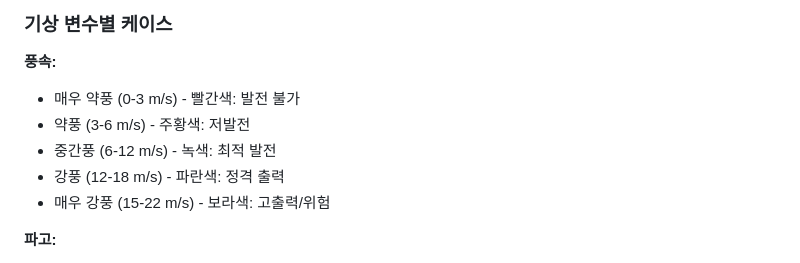
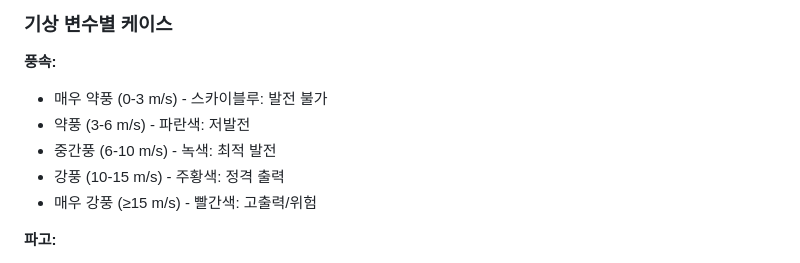
Before and after one commit to wpf2025/wpf2025.github.io, a Markdown page: README.md, the part around the change. Rendered like a GitHub page.

Commit message:
docs: README 풍속 구간/색상 설명 v1.4.0 기준으로 업데이트

```diff
--- a/README.md
+++ b/README.md
@@ -275,11 +275,11 @@ const chartOptions = {
 
 ### 기상 변수별 케이스
 **풍속:**
-- 매우 약풍 (0-3 m/s) - 빨간색: 발전 불가
-- 약풍 (3-6 m/s) - 주황색: 저발전
-- 중간풍 (6-12 m/s) - 녹색: 최적 발전
-- 강풍 (12-18 m/s) - 파란색: 정격 출력
-- 매우 강풍 (15-22 m/s) - 보라색: 고출력/위험
+- 매우 약풍 (0-3 m/s) - 스카이블루: 발전 불가
+- 약풍 (3-6 m/s) - 파란색: 저발전
+- 중간풍 (6-10 m/s) - 녹색: 최적 발전
+- 강풍 (10-15 m/s) - 주황색: 정격 출력
+- 매우 강풍 (≥15 m/s) - 빨간색: 고출력/위험
 
 **파고:**
 - 매우 낮음 (0.1-0.4m) - 연한 녹색: 매우 안전
```
